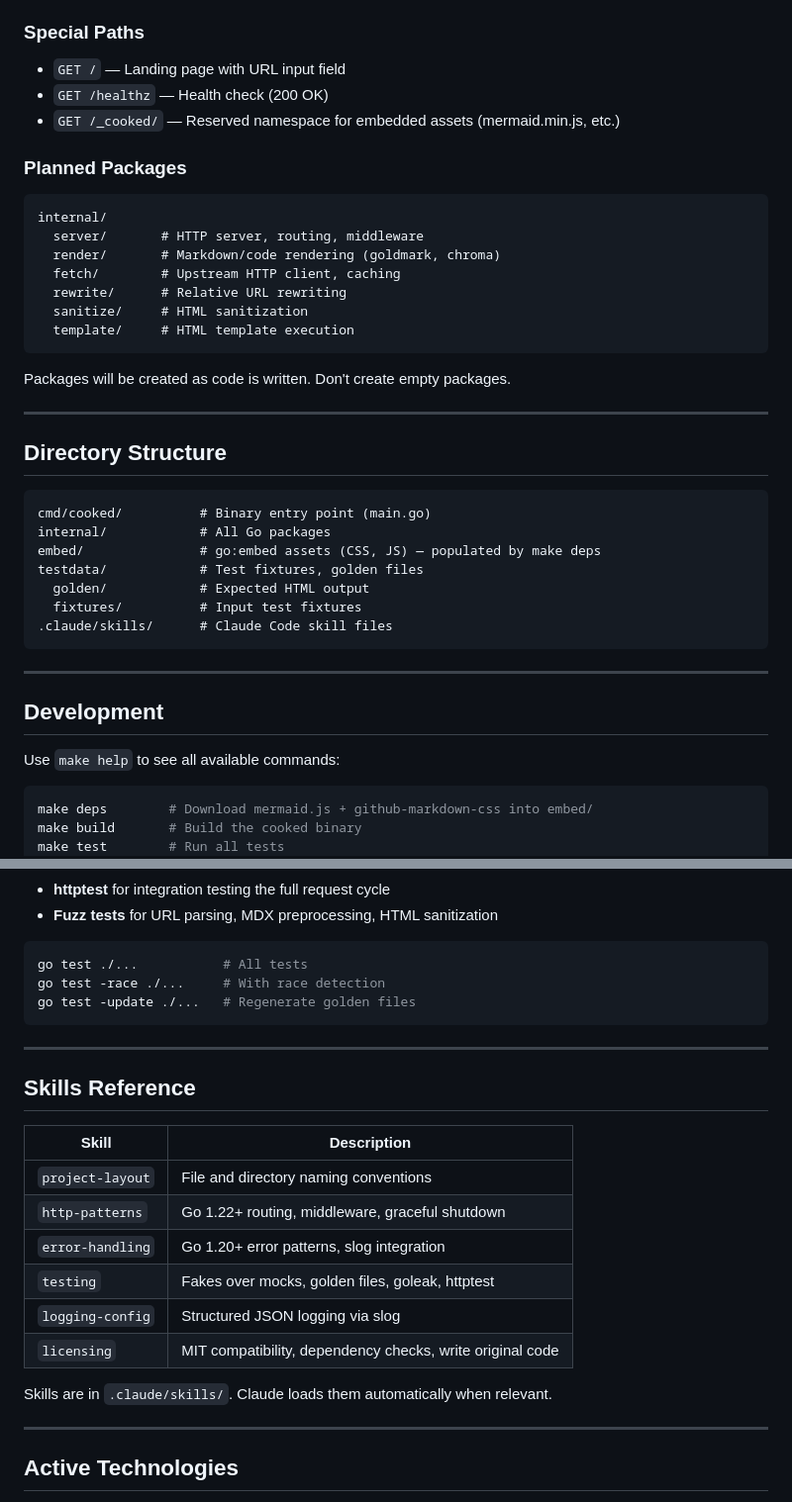
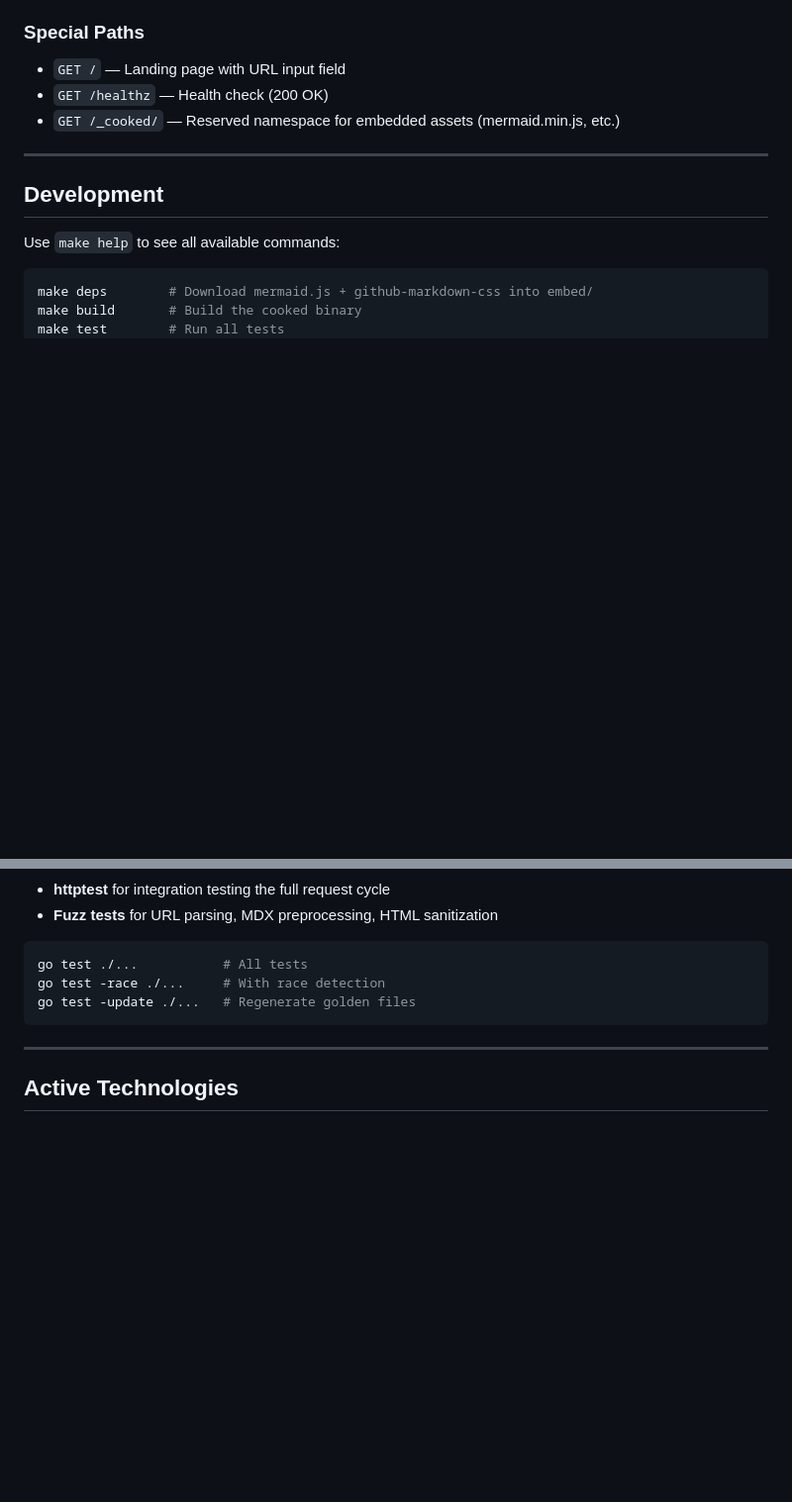
Before and after one commit to air-gapped/cooked, a Markdown page: CLAUDE.md, 2 parts joined by grey strips. Shown at 99% size. GitHub-like rendering; blank space fills up the shorter version.

Commit message:
experiment: remove redundant Planned Packages, Directory Structure, Skills Reference

````diff
--- a/CLAUDE.md
+++ b/CLAUDE.md
@@ -139,34 +139,6 @@ The upstream URL is everything after the first `/` in the path. cooked fetches i
 - `GET /healthz` — Health check (200 OK)
 - `GET /_cooked/` — Reserved namespace for embedded assets (mermaid.min.js, etc.)
 
-### Planned Packages
-
-```
-internal/
-  server/       # HTTP server, routing, middleware
-  render/       # Markdown/code rendering (goldmark, chroma)
-  fetch/        # Upstream HTTP client, caching
-  rewrite/      # Relative URL rewriting
-  sanitize/     # HTML sanitization
-  template/     # HTML template execution
-```
-
-Packages will be created as code is written. Don't create empty packages.
-
----
-
-## Directory Structure
-
-```
-cmd/cooked/          # Binary entry point (main.go)
-internal/            # All Go packages
-embed/               # go:embed assets (CSS, JS) — populated by make deps
-testdata/            # Test fixtures, golden files
-  golden/            # Expected HTML output
-  fixtures/          # Input test fixtures
-.claude/skills/      # Claude Code skill files
-```
-
 ---
 
 ## Development
@@ -231,21 +203,6 @@ go test -update ./...   # Regenerate golden files
 
 ---
 
-## Skills Reference
-
-| Skill | Description |
-|-------|-------------|
-| `project-layout` | File and directory naming conventions |
-| `http-patterns` | Go 1.22+ routing, middleware, graceful shutdown |
-| `error-handling` | Go 1.20+ error patterns, slog integration |
-| `testing` | Fakes over mocks, golden files, goleak, httptest |
-| `logging-config` | Structured JSON logging via slog |
-| `licensing` | MIT compatibility, dependency checks, write original code |
-
-Skills are in `.claude/skills/`. Claude loads them automatically when relevant.
-
----
-
 ## Active Technologies
 
 - Go 1.24+ (primary language)
````
